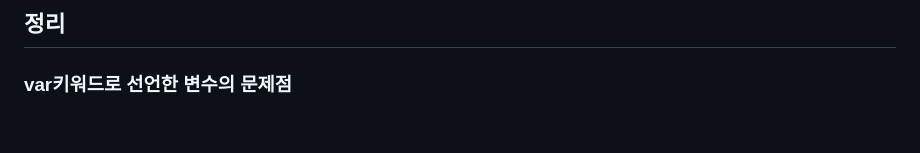
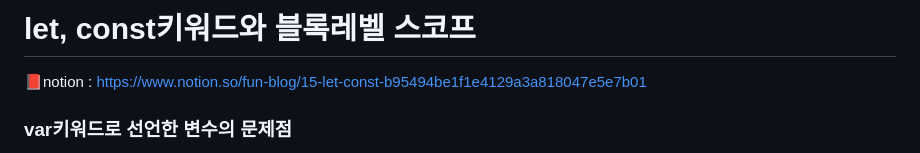
Before and after one commit to J-SoYoung/development-book-study, a Markdown page: 15_let,const/README.md, the part around the change. GitHub-like rendering; blank space fills up the shorter version.

Commit message:
[ variable ] var는 지양하고 let, const를 사용해야한다

```diff
--- a/15_let,const/README.md
+++ b/15_let,const/README.md
@@ -1,4 +1,6 @@
-## 정리
+# let, const키워드와 블록레벨 스코프
+📕notion : https://www.notion.so/fun-blog/15-let-const-b95494be1f1e4129a3a818047e5e7b01<br>
+
 ### var키워드로 선언한 변수의 문제점
 - **중복선언이 가능**하기 때문에, 의도치 않게 변수가 재선언되어 값이 바뀔 수 있다.
 - **함수레벨 스코프**를 가지고 있어, 함수스코프 외에서 변수를 선언하면 모두 전역변수가 된다. 이로 인해 함수 스코프 외의 모든 변수는 재선언 되어 값이 변경될 수 있는 위험이 있다.
```
